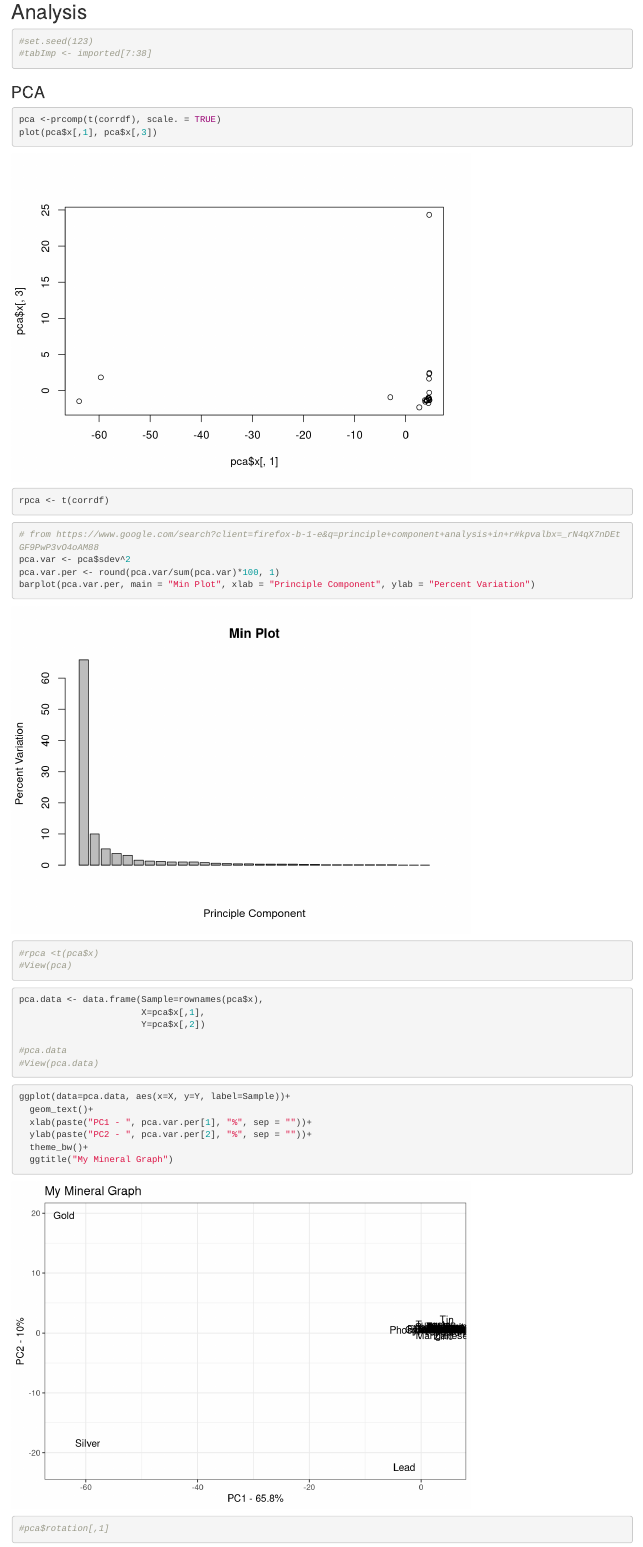
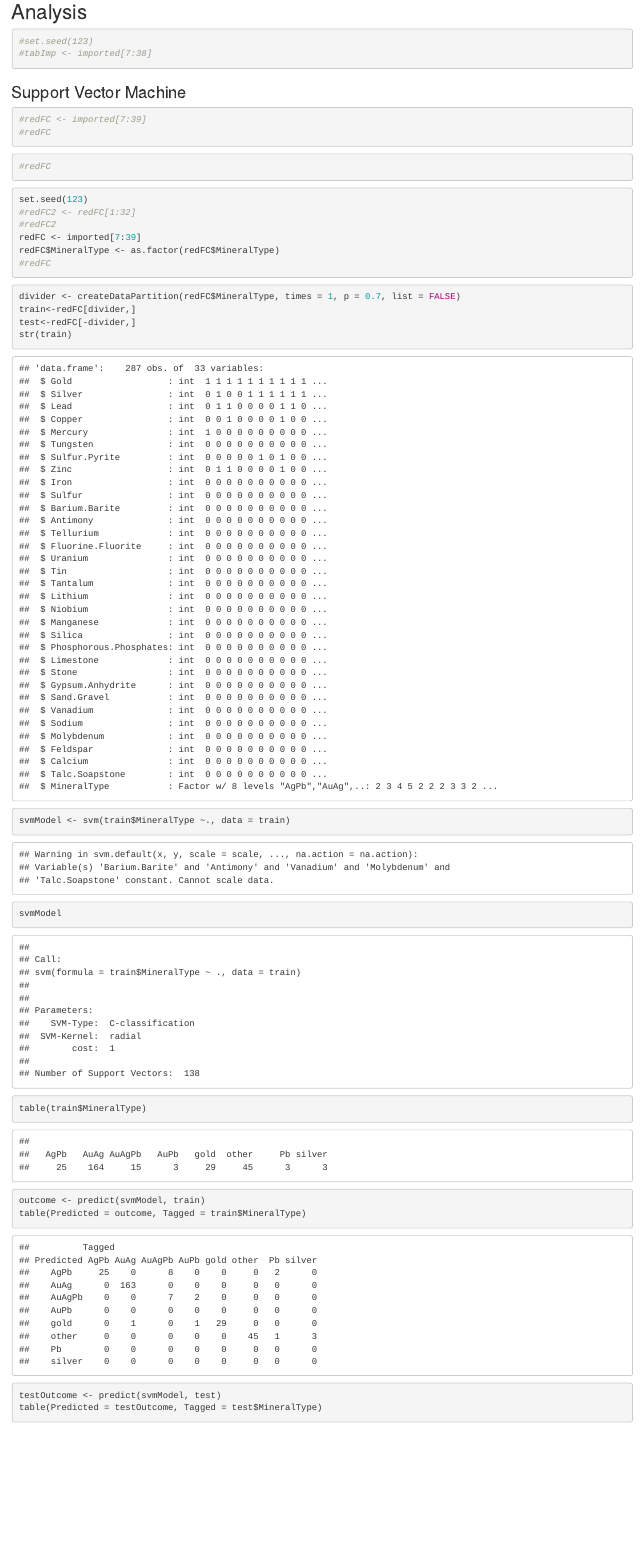
Before and after one commit to crichards1179/Practicum2_gold_prediction, an R Markdown document (predicting_gold_presence.rmd): the page in a window 1100 px wide, from 6500 px down. Rendered offline with R 4.5, knitr and Pandoc, with nearby package versions.

Commit message:
PCA eliminated

````diff
--- a/predicting_gold_presence.rmd
+++ b/predicting_gold_presence.rmd
@@ -196,50 +196,3 @@ corrplot(corrdfvalues, tl.srt = 45, tl.cex = .5)
 ```
 
 
-
-
-### PCA
-
-```{r}
-pca <-prcomp(t(corrdf), scale. = TRUE)
-plot(pca$x[,1], pca$x[,3])
-rpca <- t(corrdf)
-```
-```{r}
-# from https://www.google.com/search?client=firefox-b-1-e&q=principle+component+analysis+in+r#kpvalbx=_rN4qX7nDEtGF9PwP3vO4oAM88
-pca.var <- pca$sdev^2
-pca.var.per <- round(pca.var/sum(pca.var)*100, 1)
-barplot(pca.var.per, main = "Min Plot", xlab = "Principle Component", ylab = "Percent Variation")
-
-```
-```{r}
-#rpca <t(pca$x)
-#View(pca)
-```
-
-
-```{r}
-
-pca.data <- data.frame(Sample=rownames(pca$x),
-                       X=pca$x[,1],
-                       Y=pca$x[,2])
-
-#pca.data
-#View(pca.data)
-```
-
-
-```{r}
-ggplot(data=pca.data, aes(x=X, y=Y, label=Sample))+
-  geom_text()+
-  xlab(paste("PC1 - ", pca.var.per[1], "%", sep = ""))+
-  ylab(paste("PC2 - ", pca.var.per[2], "%", sep = ""))+
-  theme_bw()+
-  ggtitle("My Mineral Graph")
-```
-```{r}
-#pca$rotation[,1]
-```
-
-
-```{r}
````
Also changed, not shown: predicting_gold_presence.rmd (17 more changed lines).
